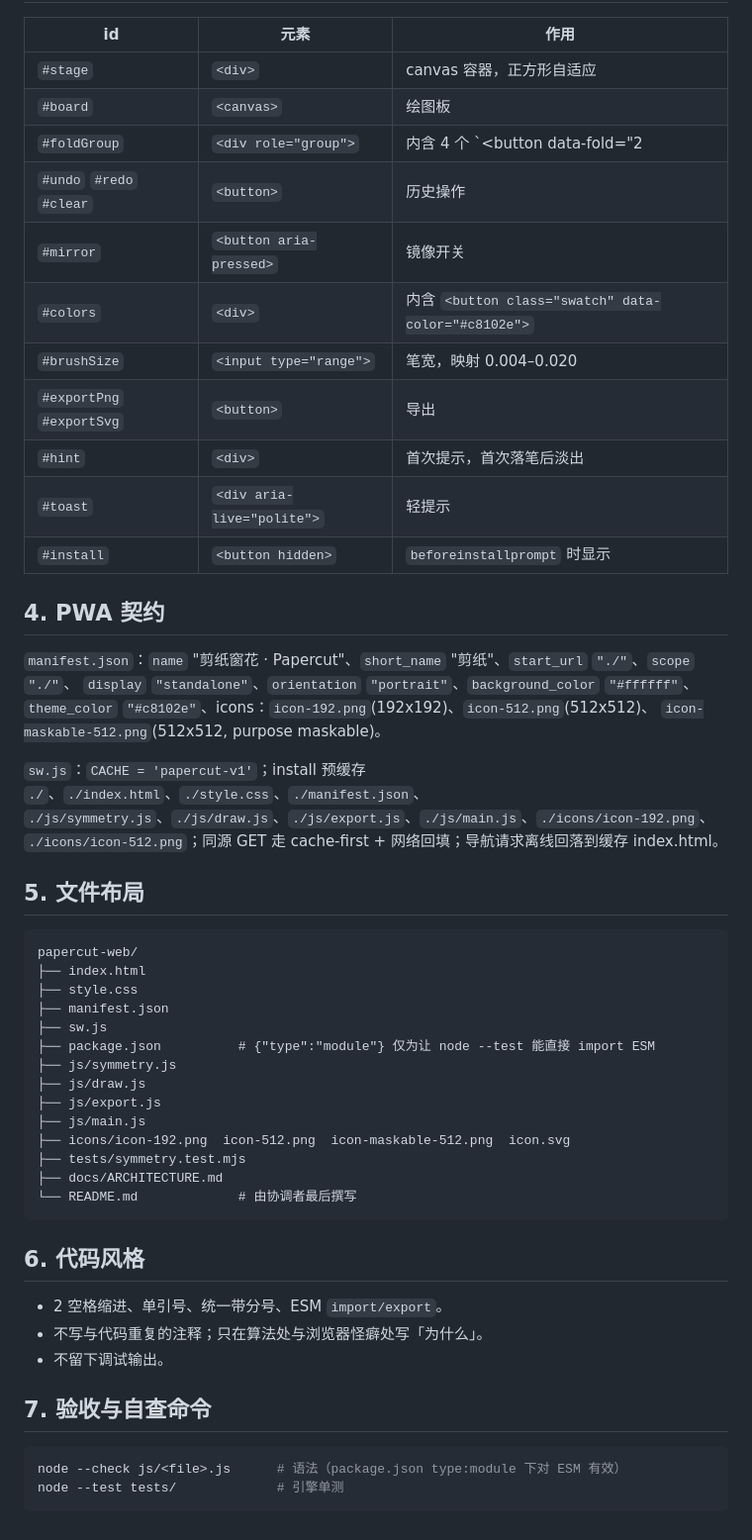
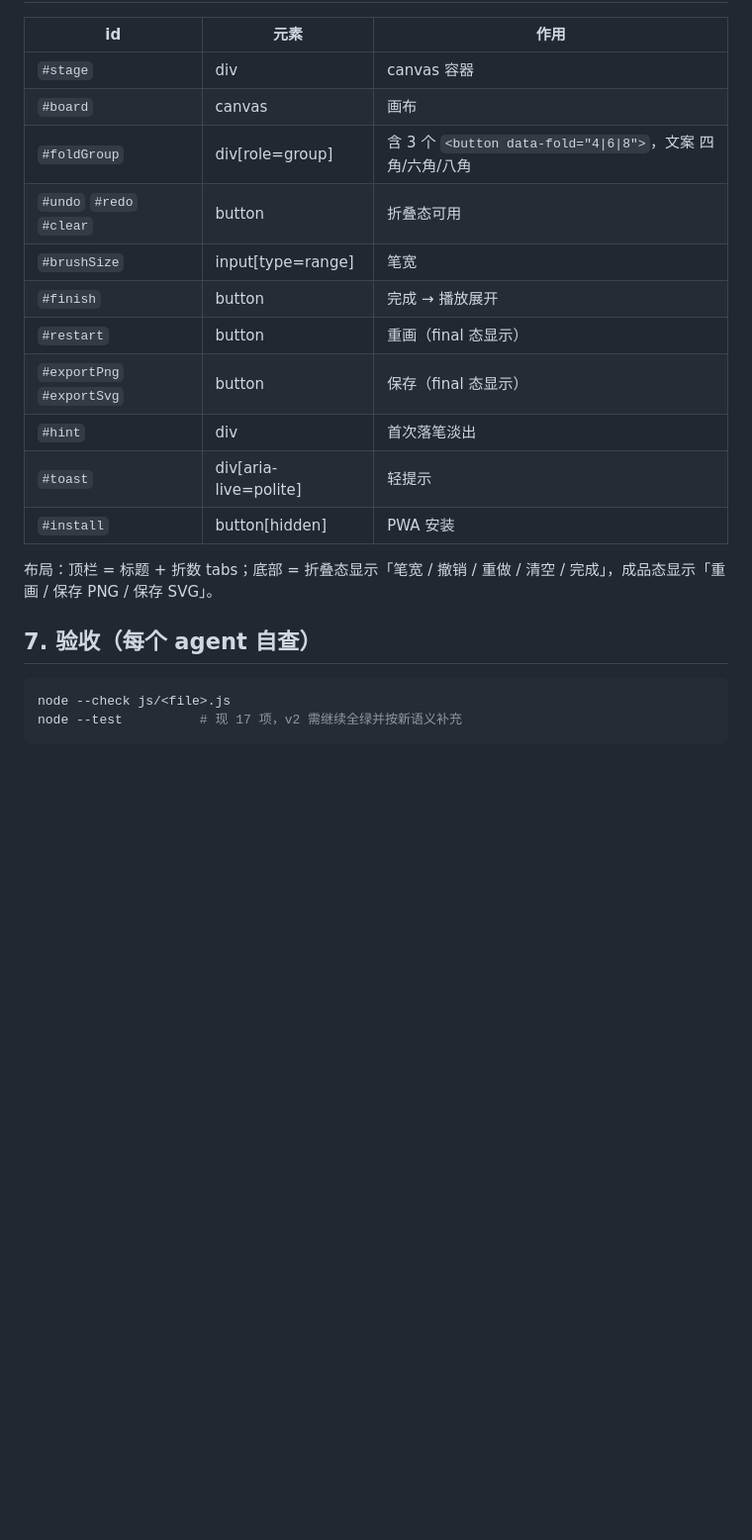
Before and after one commit to msqbhdz/papercut-web, a Markdown page: docs/ARCHITECTURE.md, the part around one of its changes. Shown at 99% size. Drawn GitHub-style; blank space fills up the shorter version.

````diff
--- a/docs/ARCHITECTURE.md
+++ b/docs/ARCHITECTURE.md
@@ -115,57 +98,23 @@ export function exportSVG(opts)                                    // → void
 
 | id | 元素 | 作用 |
 |---|---|---|
-| `#stage` | `<div>` | canvas 容器，正方形自适应 |
-| `#board` | `<canvas>` | 绘图板 |
-| `#foldGroup` | `<div role="group">` | 内含 4 个 `<button data-fold="2|4|8|12">` |
-| `#undo` `#redo` `#clear` | `<button>` | 历史操作 |
-| `#mirror` | `<button aria-pressed>` | 镜像开关 |
-| `#colors` | `<div>` | 内含 `<button class="swatch" data-color="#c8102e">` |
-| `#brushSize` | `<input type="range">` | 笔宽，映射 0.004–0.020 |
-| `#exportPng` `#exportSvg` | `<button>` | 导出 |
-| `#hint` | `<div>` | 首次提示，首次落笔后淡出 |
-| `#toast` | `<div aria-live="polite">` | 轻提示 |
-| `#install` | `<button hidden>` | `beforeinstallprompt` 时显示 |
+| `#stage` | div | canvas 容器 |
+| `#board` | canvas | 画布 |
+| `#foldGroup` | div[role=group] | 含 3 个 `<button data-fold="4\|6\|8">`，文案 四角/六角/八角 |
+| `#undo` `#redo` `#clear` | button | 折叠态可用 |
+| `#brushSize` | input[type=range] | 笔宽 |
+| `#finish` | button | 完成 → 播放展开 |
+| `#restart` | button | 重画（final 态显示） |
+| `#exportPng` `#exportSvg` | button | 保存（final 态显示） |
+| `#hint` | div | 首次落笔淡出 |
+| `#toast` | div[aria-live=polite] | 轻提示 |
+| `#install` | button[hidden] | PWA 安装 |
 
-## 4. PWA 契约
+布局：顶栏 = 标题 + 折数 tabs；底部 = 折叠态显示「笔宽 / 撤销 / 重做 / 清空 / 完成」，成品态显示「重画 / 保存 PNG / 保存 SVG」。
 
-`manifest.json`：`name` "剪纸窗花 · Papercut"、`short_name` "剪纸"、`start_url` `"./"`、`scope` `"./"`、
-`display` `"standalone"`、`orientation` `"portrait"`、`background_color` `"#ffffff"`、
-`theme_color` `"#c8102e"`、icons：`icon-192.png`(192x192)、`icon-512.png`(512x512)、
-`icon-maskable-512.png`(512x512, purpose maskable)。
-
-`sw.js`：`CACHE = 'papercut-v1'`；install 预缓存 `./`、`./index.html`、`./style.css`、`./manifest.json`、
-`./js/symmetry.js`、`./js/draw.js`、`./js/export.js`、`./js/main.js`、`./icons/icon-192.png`、
-`./icons/icon-512.png`；同源 GET 走 cache-first + 网络回填；导航请求离线回落到缓存 index.html。
-
-## 5. 文件布局
-
-```
-papercut-web/
-├── index.html
-├── style.css
-├── manifest.json
-├── sw.js
-├── package.json          # {"type":"module"} 仅为让 node --test 能直接 import ESM
-├── js/symmetry.js
-├── js/draw.js
-├── js/export.js
-├── js/main.js
-├── icons/icon-192.png  icon-512.png  icon-maskable-512.png  icon.svg
-├── tests/symmetry.test.mjs
-├── docs/ARCHITECTURE.md
-└── README.md             # 由协调者最后撰写
-```
-
-## 6. 代码风格
-
-- 2 空格缩进、单引号、统一带分号、ESM `import/export`。
-- 不写与代码重复的注释；只在算法处与浏览器怪癖处写「为什么」。
-- 不留下调试输出。
-
-## 7. 验收与自查命令
+## 7. 验收（每个 agent 自查）
 
 ```bash
-node --check js/<file>.js      # 语法（package.json type:module 下对 ESM 有效）
-node --test tests/             # 引擎单测
+node --check js/<file>.js
+node --test          # 现 17 项，v2 需继续全绿并按新语义补充
 ```
````
Also changed, not shown: other parts of docs/ARCHITECTURE.md (+77 -94 lines).
